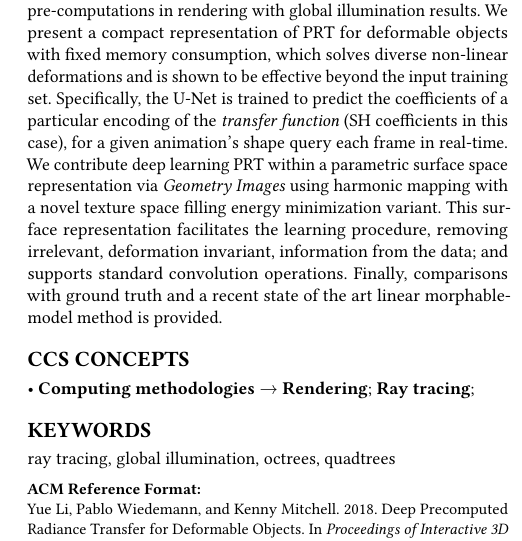
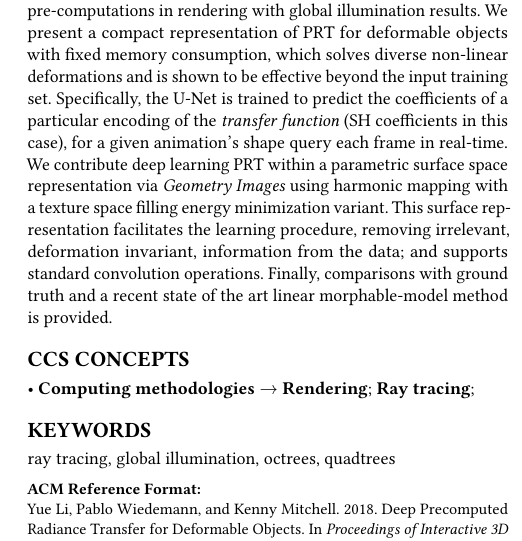
Before and after one commit to pwiedemann/i3D_Paper, a LaTeX paper (main.tex, which reads 0_abstract.tex): part of one column of page 2 of 9, cut so that both start at the same text. Compiled offline with pdfLaTeX.

Commit message:
removed 'novel'

```diff
--- a/0_abstract.tex
+++ b/0_abstract.tex
@@ -46,7 +46,7 @@ We propose, \textit{DeepPRT}, a deep convolutional neural network (in U-Net conf
 With pre-computation of radiance transfer (PRT) we can store complex light interactions appropriate to the shape of a given object at each surface point for subsequent real-time rendering via fast linear algebra evaluation against the viewing direction and distant light environment. However, performing light transport projection into an efficient basis representation, such as Spherical Harmonics (SH), requires a numerical Monte Carlo integration computation, limiting usage to rigid only objects or highly constrained deformation sequences. The bottleneck, when considering freely deformable objects, is the heavy memory requirement to wield all pre-computations in rendering with global illumination results.
 We present a compact representation of PRT for deformable objects with fixed memory consumption, which solves diverse non-linear deformations and is shown to be effective beyond the input training set. Specifically, the U-Net is trained to predict the coefficients of a particular encoding of the \textit{transfer function} (SH coefficients in this case), for a given animation's shape query each frame in real-time.
 \\
-We contribute deep learning PRT within a parametric surface space representation via \textit{Geometry Images} using harmonic mapping with  a novel texture space filling energy minimization variant. This surface representation facilitates the learning procedure, removing irrelevant, deformation invariant, information from the data; and supports standard convolution operations. Finally, comparisons with ground truth and a recent state of the art linear morphable-model method is provided.
+We contribute deep learning PRT within a parametric surface space representation via \textit{Geometry Images} using harmonic mapping with a texture space filling energy minimization variant. This surface representation facilitates the learning procedure, removing irrelevant, deformation invariant, information from the data; and supports standard convolution operations. Finally, comparisons with ground truth and a recent state of the art linear morphable-model method is provided.
 \end{abstract}
 
 %CCS
```
